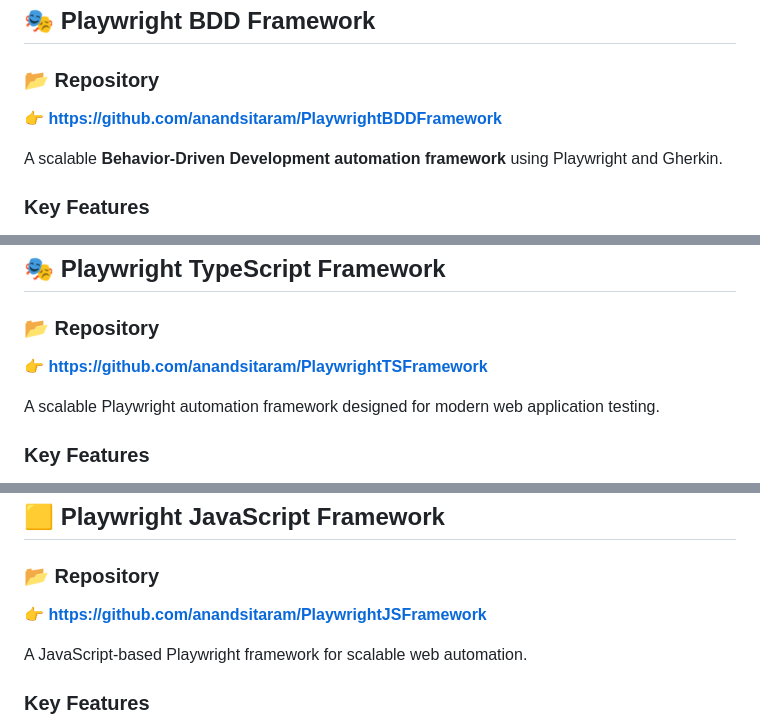
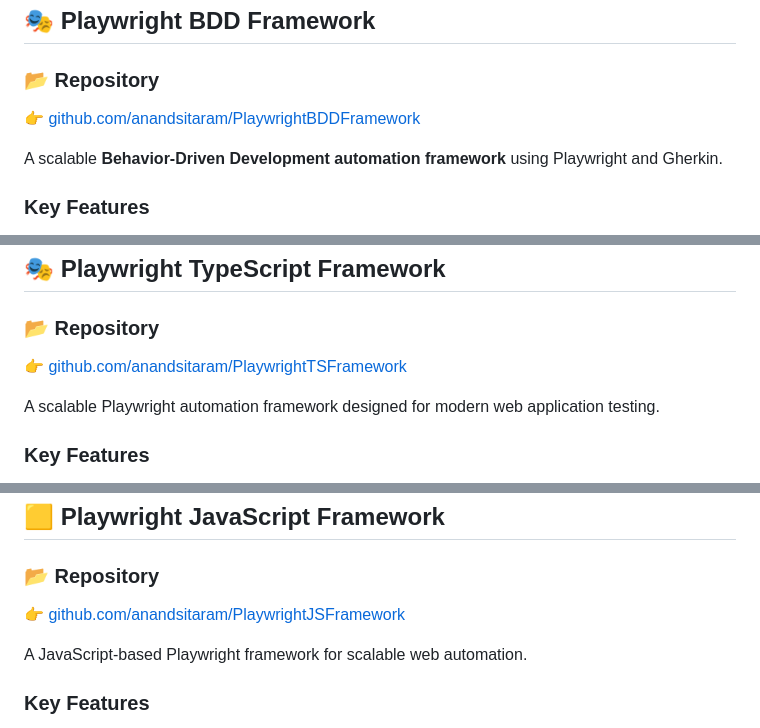
Before and after one commit to anandsitaram/home, a Markdown page: README.md, 3 parts joined by grey strips. Drawn GitHub-style.

```diff
--- a/README.md
+++ b/README.md
@@ -154,7 +154,7 @@ I work primarily with **Playwright, Selenium, Appium, RestAssured, Java, TypeScr
 
 ### 📂 Repository
 
-👉 **https://github.com/anandsitaram/PlaywrightBDDFramework**
+👉 [github.com/anandsitaram/PlaywrightBDDFramework](https://github.com/anandsitaram/PlaywrightBDDFramework)
 
 A scalable **Behavior-Driven Development automation framework** using Playwright and Gherkin.
 
@@ -179,7 +179,7 @@ A scalable **Behavior-Driven Development automation framework** using Playwright
 
 ### 📂 Repository
 
-👉 **https://github.com/anandsitaram/PlaywrightTSFramework**
+👉 [github.com/anandsitaram/PlaywrightTSFramework](https://github.com/anandsitaram/PlaywrightTSFramework)
 
 A scalable Playwright automation framework designed for modern web application testing.
 
@@ -204,7 +204,7 @@ A scalable Playwright automation framework designed for modern web application t
 
 ### 📂 Repository
 
-👉 **https://github.com/anandsitaram/PlaywrightJSFramework**
+👉 [github.com/anandsitaram/PlaywrightJSFramework](https://github.com/anandsitaram/PlaywrightJSFramework)
 
 A JavaScript-based Playwright framework for scalable web automation.
 
```
Also changed, not shown: other parts of README.md (+6 -6 lines).
